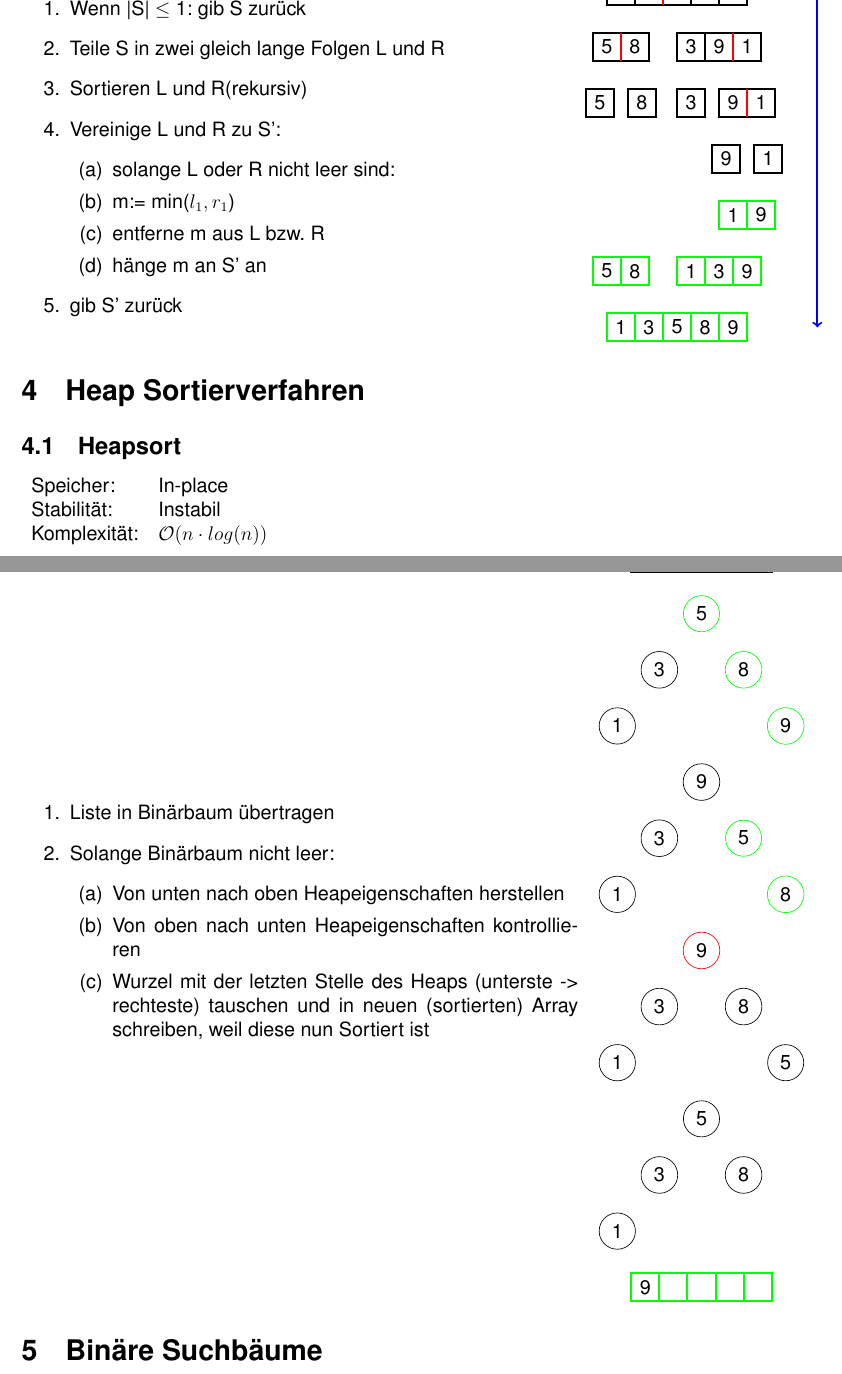
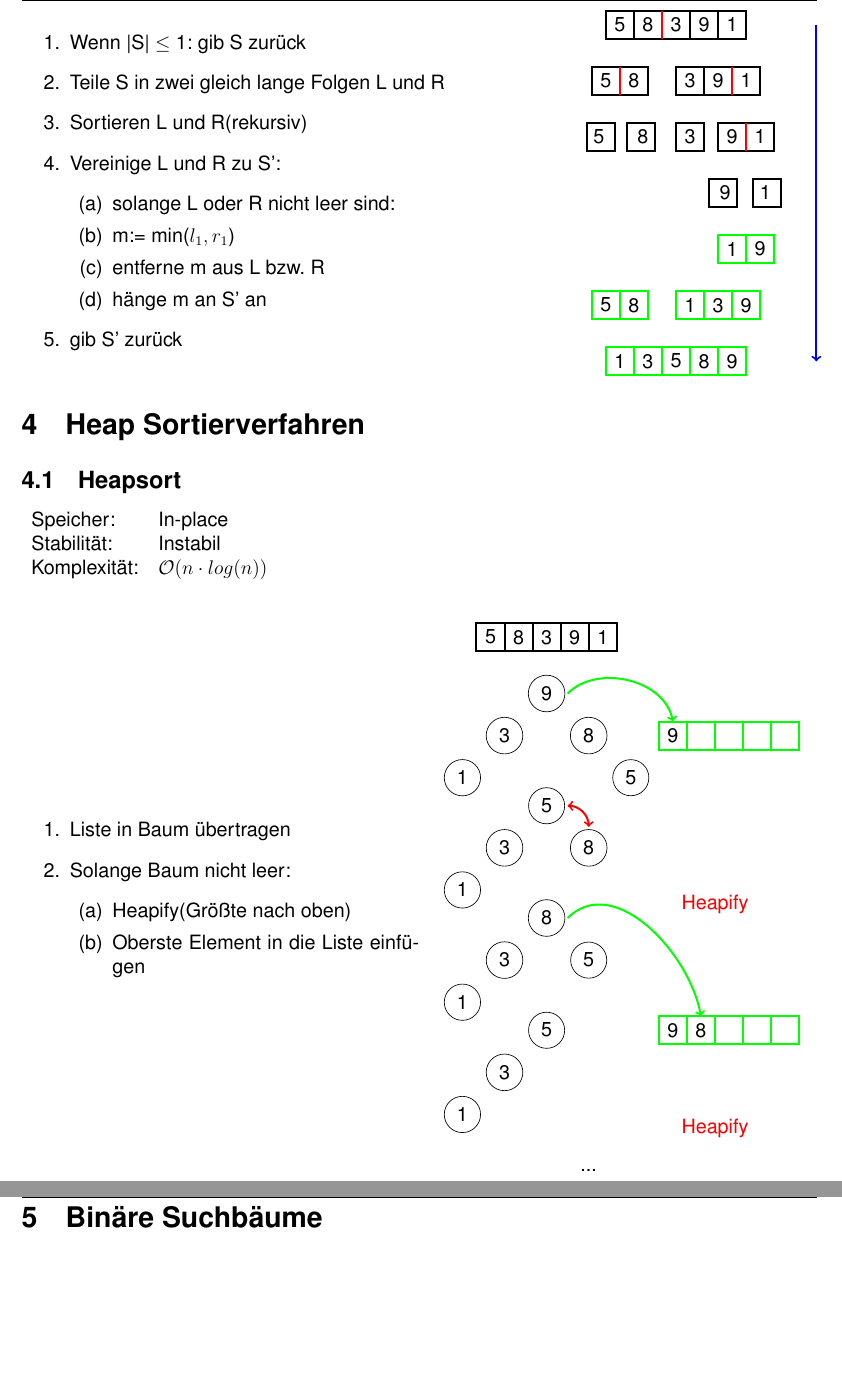
Before and after one commit to RauschRobin/Algorithmen-und-Komplexitaet, a LaTeX document (Algorithmen_und_Komplexitaet.tex): two parts of pages 6 and 7 of 8 before the commit and two parts of pages 6 and 7 of 7 after it, joined at a grey line, cut so that both start at the same text, the shorter picture padded with empty space. Compiled offline with pdfLaTeX.

Commit message:
Heapsort remake

```diff
--- a/Algorithmen_und_Komplexitaet.tex
+++ b/Algorithmen_und_Komplexitaet.tex
@@ -348,21 +348,21 @@ Da zuerst grob sortiert und dann immer feiner sortiert wird. Ebenso werden Eleme
 			\node at (1.5,-2){9};
 			\node at (2.5,-2){1};
 
-			\draw[black,very thick](-3.25,-3.5) rectangle (-2.25,-4.5);
+			\draw[black,very thick](-3.18,-3.5) rectangle (-2.18,-4.5);
 			\draw[black,very thick](-1.75,-3.5) rectangle (-0.75,-4.5);
 			\draw[black,very thick](0,-3.5) rectangle (1,-4.5);
 			\draw[black,very thick](1.5,-3.5) rectangle (3.5,-4.5);
 			\draw[red, very thick](2.5,-3.5) -- (2.5,-4.5);
 			\node at (-2.75,-4){5};
-			\node at (-1.25,-4){8};
+			\node at (-1.18,-4){8};
 			\node at (0.5,-4){3};
 			\node at (2,-4){9};
 			\node at (3,-4){1};
 
-			\draw[black,very thick](1.25,-5.5) rectangle (2.25,-6.5);
+			\draw[black,very thick](1.18,-5.5) rectangle (2.18,-6.5);
 			\draw[black,very thick](2.75,-5.5) rectangle (3.75,-6.5);
 			\node at (1.75,-6){9};
-			\node at (3.25,-6){1};
+			\node at (3.18,-6){1};
 
 			\draw[green,very thick](1.5,-7.5) rectangle (3.5,-8.5);
 			\draw[green,very thick](2.5,-7.5) -- (2.5,-8.5);
@@ -405,25 +405,17 @@ Da zuerst grob sortiert und dann immer feiner sortiert wird. Ebenso werden Eleme
 	\end{tabularx}
 	\vspace{.8cm}
 	\newline
-	\begin{minipage}[c]{0.7\textwidth}
+	\begin{minipage}[c]{0.5\textwidth}
 		\begin{enumerate}
-			\item Liste in Binärbaum übertragen
-			\item Solange Binärbaum nicht leer:
+			\item Liste in Baum übertragen
+			\item Solange Baum nicht leer:
 			\begin{enumerate}
-				\item Von unten nach oben Heapeigenschaften herstellen
-				\item Von oben nach unten Heapeigenschaften kontrollieren
-				\item Wurzel mit der letzten Stelle des Heaps (unterste -> rechteste) tauschen und in neuen (sortierten) Array schreiben, weil diese nun Sortiert ist
+				\item Heapify(Größte nach oben)
+				\item Oberste Element in die Liste einfügen
 			\end{enumerate}
-			%Sein Skript sagt so:
-			%\item Transformiere A in Max-Heap (heapify)
-			%\item Vertausche Wurzel ($a_0$) mit letztem Element des Arrays (Heap endet jetzt mit vorletztem Element)
-			%\item Lasse neue Wurzel herabsinken (bubble down)
-			%\item Vertausche neue Wurzel mit vorletztem Element (Heap endet jetzt mit drittletztem Element)
-			%\item Lasse neue Wurzel herabsinken
-			%\item ...
 		\end{enumerate}
 	\end{minipage}
-	\begin{minipage}[c]{0.3\textwidth}
+	\begin{minipage}[c]{0.5\textwidth}
 		\begin{center}
 			\begin{tikzpicture}[scale=0.6]
 				\draw[black,very thick](-2.5,-0.5) rectangle (2.5,0.5);
@@ -437,51 +429,51 @@ Da zuerst grob sortiert und dann immer feiner sortiert wird. Ebenso werden Eleme
 				\node at (1,0){9};
 				\node at (2,0){1};
 
-				\node[draw, draw=green, circle] at (0,-2){5};
+				\node[draw, circle] at (0,-2){9};
+				\node[draw, circle] at (1.5,-3.5){8};
+				\node[draw, circle] at (-1.5,-3.5){3};
+				\node[draw, circle] at (3,-5){5};
+				\node[draw, circle] at (-3,-5){1};
 
-				\node[draw, draw=green, circle] at (1.5,-4){8};
-				\node[draw, circle] at (-1.5,-4){3};
+				\draw[green, very thick, ->](0.75,-2) to[out=45, in=100] (4.5, -3);
 
+				\draw[green,very thick](4,-3) rectangle (9,-4);
+				\draw[green, very thick](5,-3) -- (5,-4);
+				\draw[green, very thick](6,-3) -- (6,-4);
+				\draw[green, very thick](7,-3) -- (7,-4);
+				\draw[green, very thick](8,-3) -- (8,-4);
+				\node at (4.5,-3.5){9};
 
-				\node[draw, draw=green, circle] at (3,-6){9};
-				\node[draw, circle] at (-3,-6){1};
+				\node[draw, circle] at (0,-6){5};
+				\node[draw, circle] at (1.5,-7.5){8};
+				\node[draw, circle] at (-1.5,-7.5){3};
+				\node[draw, circle] at (-3,-9){1};
 
-				% new tree
-				\node[draw, circle] at (0,-8){9};
+				\draw[red, very thick, <->](0.75,-6) to[out=0, in=90] (1.5, -6.75);
+				\node[text=red] at (6,-9.5){Heapify};
 
-				\node[draw, draw=green, circle] at (1.5,-10){5};
-				\node[draw, circle] at (-1.5,-10){3};
+				\node[draw, circle] at (0,-10){8};
+				\node[draw, circle] at (1.5,-11.5){5};
+				\node[draw, circle] at (-1.5,-11.5){3};
+				\node[draw, circle] at (-3,-13){1};
 
+				\draw[green, very thick, ->](0.75,-10) to[out=45, in=100] (5.5, -13.5);
 
-				\node[draw, draw=green, circle] at (3,-12){8};
-				\node[draw, circle] at (-3,-12){1};
+				\draw[green,very thick](4,-13.5) rectangle (9,-14.5);
+				\draw[green, very thick](5,-13.5) -- (5,-14.5);
+				\draw[green, very thick](6,-13.5) -- (6,-14.5);
+				\draw[green, very thick](7,-13.5) -- (7,-14.5);
+				\draw[green, very thick](8,-13.5) -- (8,-14.5);
+				\node at (4.5,-14){9};
+				\node at (5.5,-14){8};
 
-				% new tree
-				\node[draw, draw=red, circle] at (0,-14){9};
+				\node[draw, circle] at (0,-14){5};
+				\node[draw, circle] at (-1.5,-15.5){3};
+				\node[draw, circle] at (-3,-17){1};
 
-				\node[draw, circle] at (1.5,-16){8};
-				\node[draw, circle] at (-1.5,-16){3};
+				\node[text=red] at (6,-17.5){Heapify};
 
-
-				\node[draw, circle] at (3,-18){5};
-				\node[draw, circle] at (-3,-18){1};
-
-				% new tree
-				\node[draw, circle] at (0,-20){5};
-
-				\node[draw, circle] at (1.5,-22){8};
-				\node[draw, circle] at (-1.5,-22){3};
-
-				\node[draw, circle] at (-3,-24){1};
-
-				\draw[green,very thick](-2.5,-25.5) rectangle (2.5,-26.5);
-				\draw[green, very thick](-1.5,-25.5) -- (-1.5,-26.5);
-				\draw[green, very thick](-0.5,-25.5) -- (-0.5,-26.5);
-				\draw[green, very thick](0.5,-25.5) -- (0.5,-26.5);
-				\draw[green, very thick](1.5,-25.5) -- (1.5,-26.5);
-				\node at (-2,-26){9};
-
-
+				\node at (1.5, -19){...};
 			\end{tikzpicture}
 		\end{center}
 	\end{minipage}
```
Also changed, not shown: Algorithmen_und_Komplexitaet.pdf, Algorithmen_und_Komplexitaet.tex (6 more changed lines).
